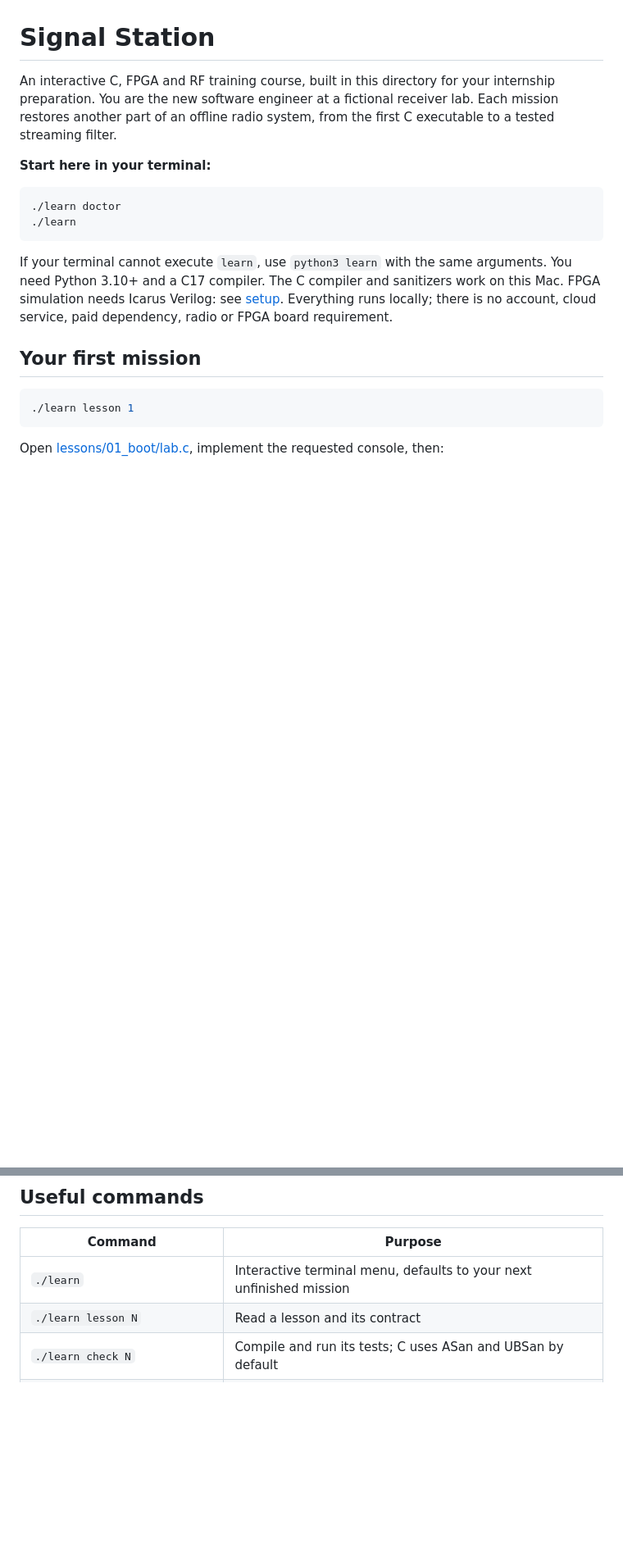
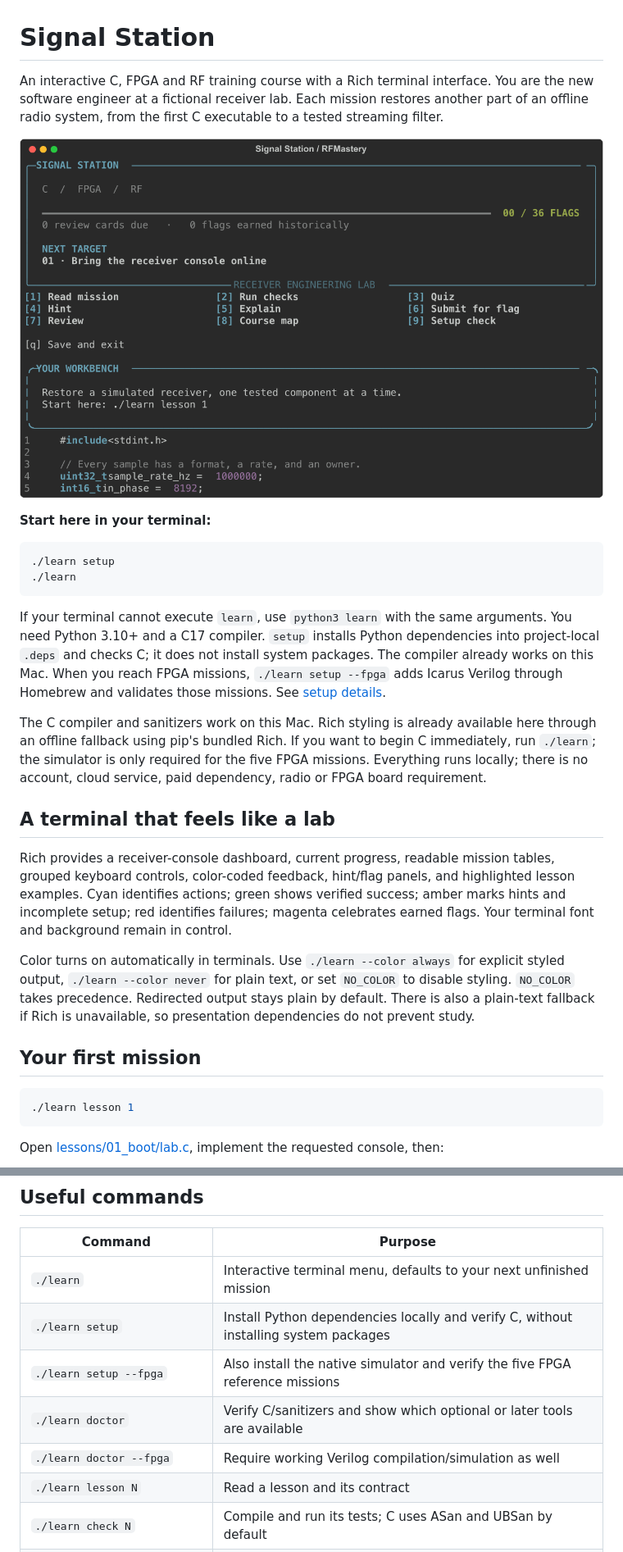
Before and after one commit to jaydaVis04/RFMastery, a Markdown page: README.md, 2 parts joined by grey strips. Shown at 82% size. Rendered like a GitHub page; pictures changed too: docs/assets/terminal-preview.png (added); blank space fills up the shorter version.

Commit message:
Update interactive C, FPGA and RF learning course

````diff
--- a/README.md
+++ b/README.md
@@ -1,15 +1,25 @@
 # Signal Station
 
-An interactive C, FPGA and RF training course, built in this directory for your internship preparation. You are the new software engineer at a fictional receiver lab. Each mission restores another part of an offline radio system, from the first C executable to a tested streaming filter.
+An interactive C, FPGA and RF training course with a Rich terminal interface. You are the new software engineer at a fictional receiver lab. Each mission restores another part of an offline radio system, from the first C executable to a tested streaming filter.
+
+![Signal Station terminal dashboard](docs/assets/terminal-preview.png)
 
 **Start here in your terminal:**
 
 ```sh
-./learn doctor
+./learn setup
 ./learn
 ```
 
-If your terminal cannot execute `learn`, use `python3 learn` with the same arguments. You need Python 3.10+ and a C17 compiler. The C compiler and sanitizers work on this Mac. FPGA simulation needs Icarus Verilog: see [setup](docs/SETUP.md). Everything runs locally; there is no account, cloud service, paid dependency, radio or FPGA board requirement.
+If your terminal cannot execute `learn`, use `python3 learn` with the same arguments. You need Python 3.10+ and a C17 compiler. `setup` installs Python dependencies into project-local `.deps` and checks C; it does not install system packages. The compiler already works on this Mac. When you reach FPGA missions, `./learn setup --fpga` adds Icarus Verilog through Homebrew and validates those missions. See [setup details](docs/SETUP.md).
+
+The C compiler and sanitizers work on this Mac. Rich styling is already available here through an offline fallback using pip's bundled Rich. If you want to begin C immediately, run `./learn`; the simulator is only required for the five FPGA missions. Everything runs locally; there is no account, cloud service, paid dependency, radio or FPGA board requirement.
+
+## A terminal that feels like a lab
+
+Rich provides a receiver-console dashboard, current progress, readable mission tables, grouped keyboard controls, color-coded feedback, hint/flag panels, and highlighted lesson examples. Cyan identifies actions; green shows verified success; amber marks hints and incomplete setup; red identifies failures; magenta celebrates earned flags. Your terminal font and background remain in control.
+
+Color turns on automatically in terminals. Use `./learn --color always` for explicit styled output, `./learn --color never` for plain text, or set `NO_COLOR` to disable styling. `NO_COLOR` takes precedence. Redirected output stays plain by default. There is also a plain-text fallback if Rich is unavailable, so presentation dependencies do not prevent study.
 
 ## Your first mission
 
@@ -64,6 +74,10 @@ Use `./learn map` for the complete lesson list. [The 12-week plan](docs/ROADMAP.
 | Command | Purpose |
 |---|---|
 | `./learn` | Interactive terminal menu, defaults to your next unfinished mission |
+| `./learn setup` | Install Python dependencies locally and verify C, without installing system packages |
+| `./learn setup --fpga` | Also install the native simulator and verify the five FPGA reference missions |
+| `./learn doctor` | Verify C/sanitizers and show which optional or later tools are available |
+| `./learn doctor --fpga` | Require working Verilog compilation/simulation as well |
 | `./learn lesson N` | Read a lesson and its contract |
 | `./learn check N` | Compile and run its tests; C uses ASan and UBSan by default |
 | `./learn quiz N` | Recall check with shuffled choices; final mission has 12 mixed questions |
````
Also changed, not shown: other parts of README.md (+2 -1 lines), .interface-design/system.md (added, +5 -0 lines), docs/SETUP.md (+28 -4 lines), docs/TERMINAL_DESIGN.md (added, +48 -0 lines), docs/VALIDATION.md (+5 -1 lines), 12 other files.
